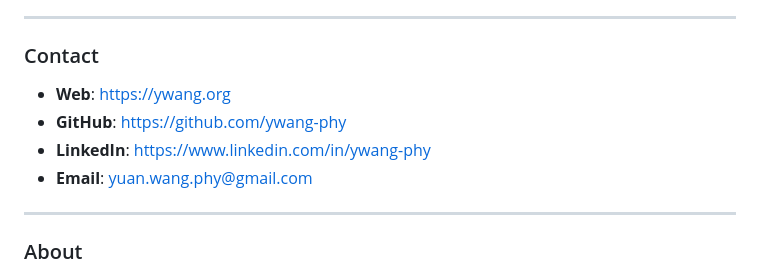
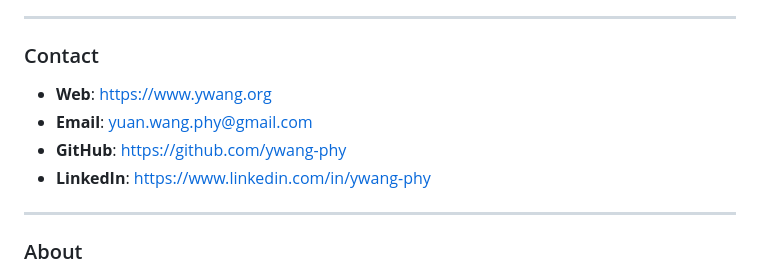
Before and after one commit to ywang-phy/ywang-phy-github.io, a Markdown page: README.md, the part around the change. Rendered like a GitHub page.

```diff
--- a/README.md
+++ b/README.md
@@ -2,10 +2,10 @@
 - **ORCiD**: https://orcid.org/0000-0002-0688-3276
 ---
 ### Contact
-- **Web**: https://ywang.org
+- **Web**: https://www.ywang.org
+- **Email**: yuan.wang.phy@gmail.com
 - **GitHub**: https://github.com/ywang-phy
 - **LinkedIn**: https://www.linkedin.com/in/ywang-phy
-- **Email**: yuan.wang.phy@gmail.com
 ---
 ### About
 I am passionate about quantum light-matter interaction, parallel computing, and AI for science, with expertise in developing computational tools on GPU for quantum systems, applying machine learning to accelerate scientific discovery, and leveraging physical principles to enhance machine learning architectures (Science for AI).
```
